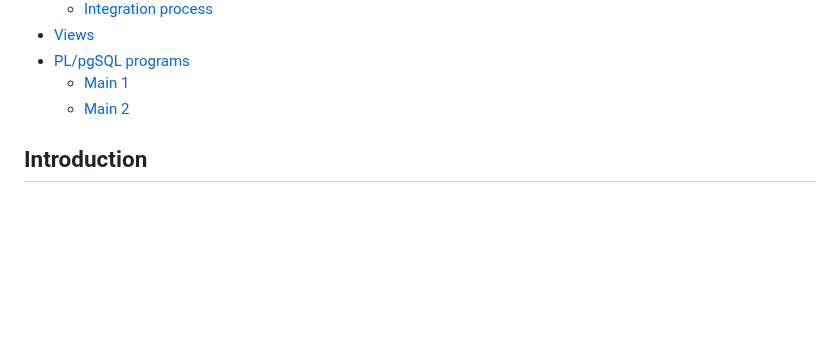
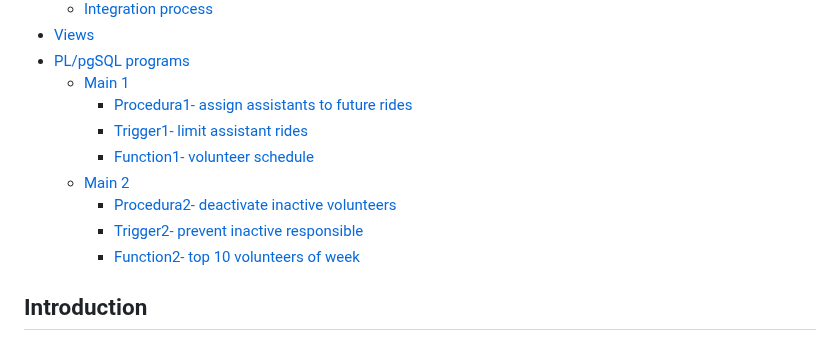
Before and after one commit to MoriaRoz/DBProject_212940399_325439305, a Markdown page: README.md, the part around the change. Drawn GitHub-style; blank space fills up the shorter version.

```diff
--- a/README.md
+++ b/README.md
@@ -32,7 +32,13 @@ Moria Rozenfeld & Tehila Shraga
 - [Views](#Views)
 - [PL/pgSQL programs](#PLpgSQL-programs)
     - [Main 1](#Main-1)
+        - [Procedura1- assign assistants to future rides](#Procedura1--assign-assistants-to-future-rides)
+        - [Trigger1- limit assistant rides](#Trigger1--limit-assistant-rides)
+        - [Function1- volunteer schedule](#Function1--volunteer-schedule)
     - [Main 2](#Main-2)
+        - [Procedura2- deactivate inactive volunteers](#Procedura2--deactivate-inactive-volunteers)
+        - [Trigger2- prevent inactive responsible](#Trigger2--prevent-inactive-responsible)
+        - [Function2- top 10 volunteers of week](#Function2--top-10-volunteers-of-week)
 
 ## Introduction
 Ezer Mitzion's volunteer management system is used to manage and organize volunteers, volunteer activities with patients, and events intended for volunteers.
```
